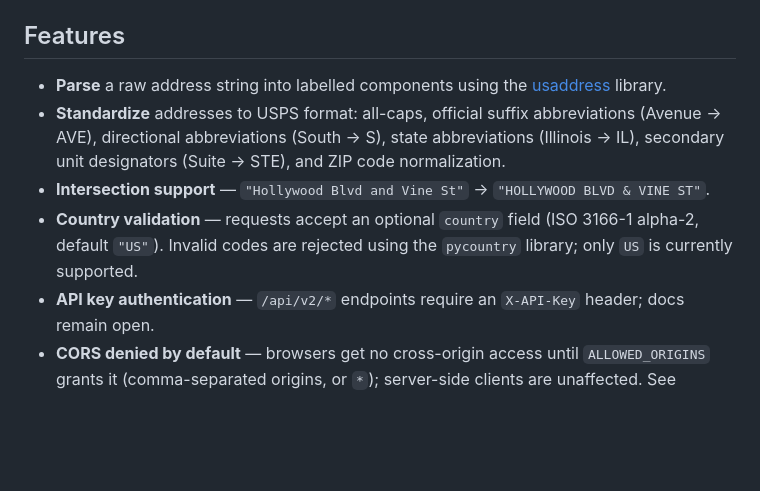
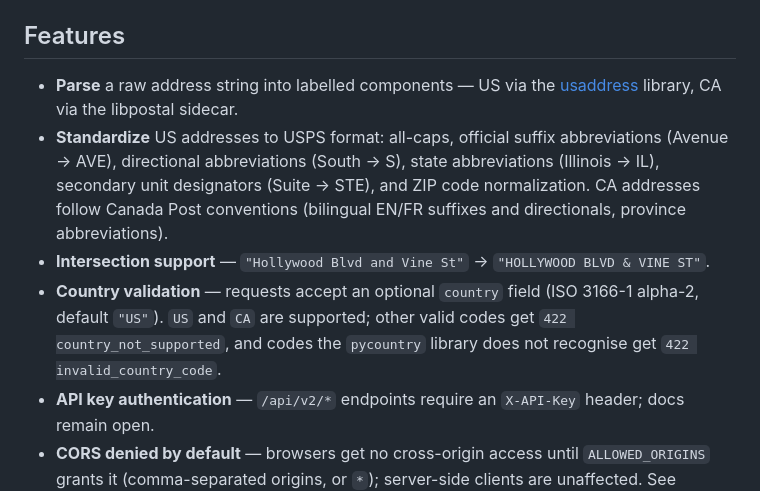
Before and after one commit to CannObserv/address-validator, a Markdown page: README.md, the part around the change. Drawn GitHub-style; blank space fills up the shorter version.

Commit message:
fix: CR 3 — README Features describe US + CA, not a US-only service
SUPPORTED_COUNTRIES is {US, CA}; CA parses via libpostal and
standardizes to Canada Post conventions. Name both 422 error codes
check_country() raises.

Co-Authored-By: Claude Opus 5 (1M context) <noreply@anthropic.com>

```diff
--- a/README.md
+++ b/README.md
@@ -12,17 +12,21 @@ Components use ISO 19160-4 element names by default; pass
 
 ## Features
 
-- **Parse** a raw address string into labelled components using the
-  [usaddress](https://github.com/datamade/usaddress) library.
-- **Standardize** addresses to USPS format: all-caps, official suffix
+- **Parse** a raw address string into labelled components — US via the
+  [usaddress](https://github.com/datamade/usaddress) library, CA via the
+  libpostal sidecar.
+- **Standardize** US addresses to USPS format: all-caps, official suffix
   abbreviations (Avenue → AVE), directional abbreviations (South → S),
   state abbreviations (Illinois → IL), secondary unit designators
-  (Suite → STE), and ZIP code normalization.
+  (Suite → STE), and ZIP code normalization. CA addresses follow Canada
+  Post conventions (bilingual EN/FR suffixes and directionals, province
+  abbreviations).
 - **Intersection support** — `"Hollywood Blvd and Vine St"` →
   `"HOLLYWOOD BLVD & VINE ST"`.
 - **Country validation** — requests accept an optional `country` field
-  (ISO 3166-1 alpha-2, default `"US"`). Invalid codes are rejected
-  using the `pycountry` library; only `US` is currently supported.
+  (ISO 3166-1 alpha-2, default `"US"`). `US` and `CA` are supported;
+  other valid codes get `422 country_not_supported`, and codes the
+  `pycountry` library does not recognise get `422 invalid_country_code`.
 - **API key authentication** — `/api/v2/*` endpoints require an
   `X-API-Key` header; docs remain open.
 - **CORS denied by default** — browsers get no cross-origin access until
```
